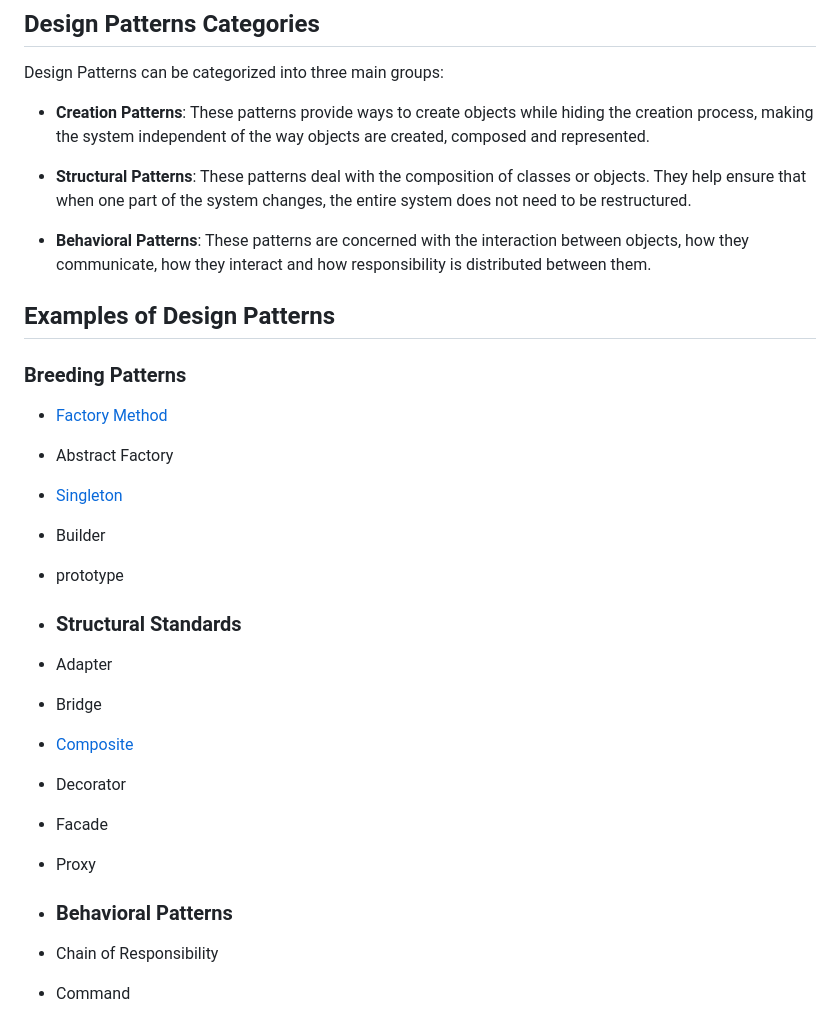
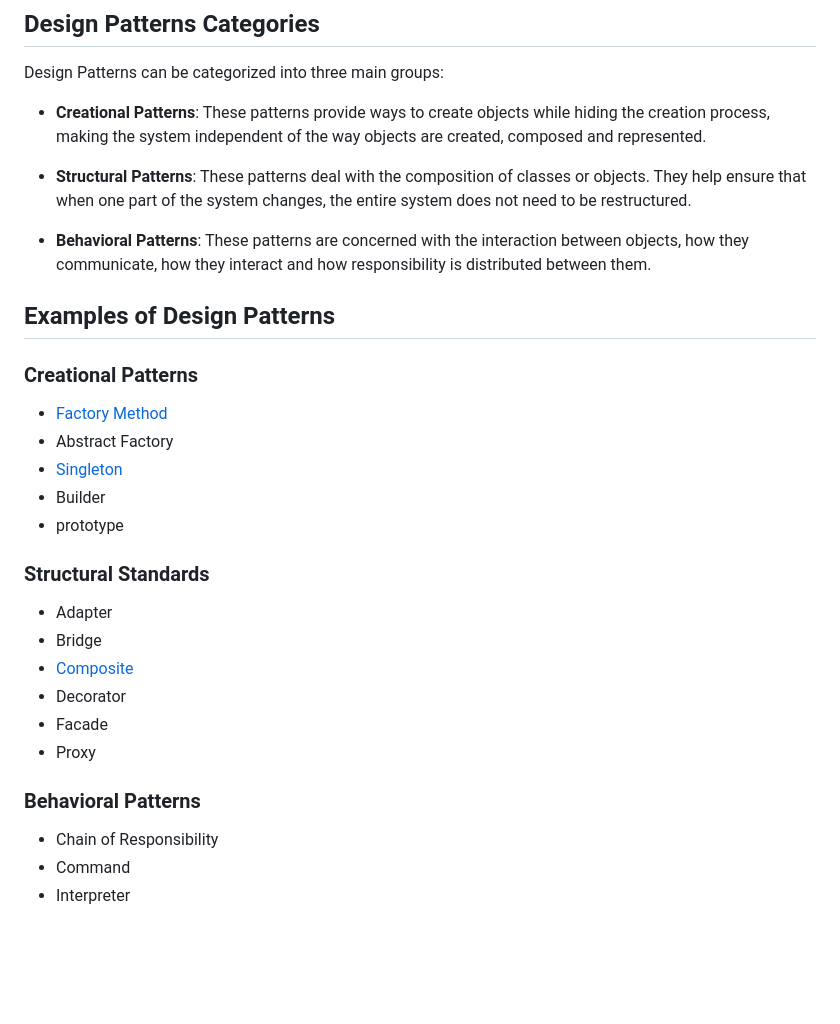
Before and after one commit to victor-lima-142/Design-patterns, a Markdown page: README.md, the part around the change printed below. GitHub-like rendering; blank space fills up the shorter version.

Commit message:
Changes in terms

```diff
--- a/README.md
+++ b/README.md
@@ -72,7 +72,7 @@ Design Patterns are solutions to recurring problems in software development. The
 ## Design Patterns Categories
 Design Patterns can be categorized into three main groups:
 
-- **Creation Patterns**: These patterns provide ways to create objects while hiding the creation process, making the system independent of the way objects are created, composed and represented.
+- **Creational Patterns**: These patterns provide ways to create objects while hiding the creation process, making the system independent of the way objects are created, composed and represented.
 
 - **Structural Patterns**: These patterns deal with the composition of classes or objects. They help ensure that when one part of the system changes, the entire system does not need to be restructured.
 
@@ -80,14 +80,14 @@ Design Patterns can be categorized into three main groups:
 
 ## Examples of Design Patterns
 
-### Breeding Patterns
+### Creational Patterns
 - [Factory Method](https://github.com/victor-lima-142/Design-patterns/tree/main/Creational/Factory%20Method)
 - Abstract Factory
 - [Singleton](https://github.com/victor-lima-142/Design-patterns/tree/main/Creational/Singleton)
 - Builder
 - prototype
 
-- ### Structural Standards
+### Structural Standards
 - Adapter
 - Bridge
 - [Composite]((https://github.com/victor-lima-142/Design-patterns/tree/main/Structural/Composite))
@@ -95,7 +95,7 @@ Design Patterns can be categorized into three main groups:
 - Facade
 - Proxy
 
-- ### Behavioral Patterns
+### Behavioral Patterns
 - Chain of Responsibility
 - Command
 - Interpreter
```
Also changed, not shown: other parts of README.md (+2 -2 lines).
